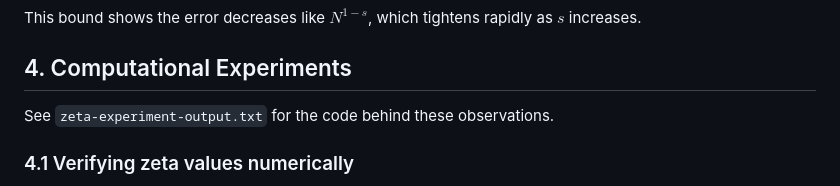
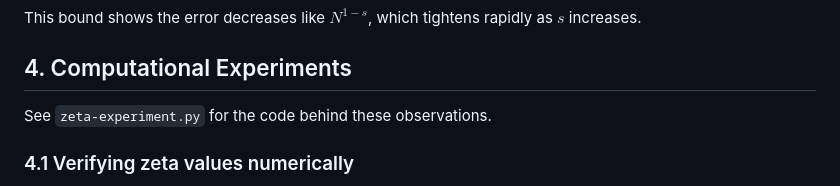
Before and after one commit to hjyi2027/jun-yi-math-research, a Markdown page: projects/basel-sum.md, the part around the change. Drawn GitHub-style.

```diff
--- a/projects/basel-sum.md
+++ b/projects/basel-sum.md
@@ -96,7 +96,7 @@ This bound shows the error decreases like $N^{1-s}$, which tightens rapidly as $
 
 ## 4. Computational Experiments
 
-See `zeta-experiment-output.txt` for the code behind these observations.
+See `zeta-experiment.py` for the code behind these observations.
 
 ### 4.1 Verifying zeta values numerically
 
```
